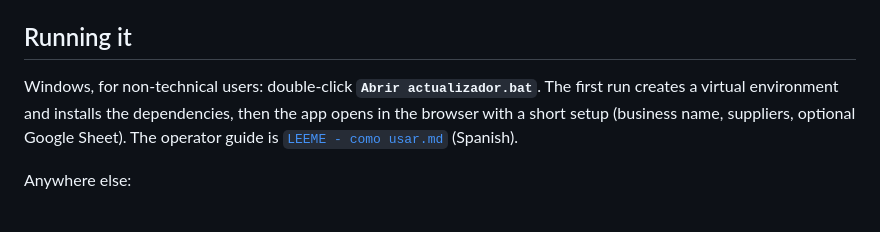
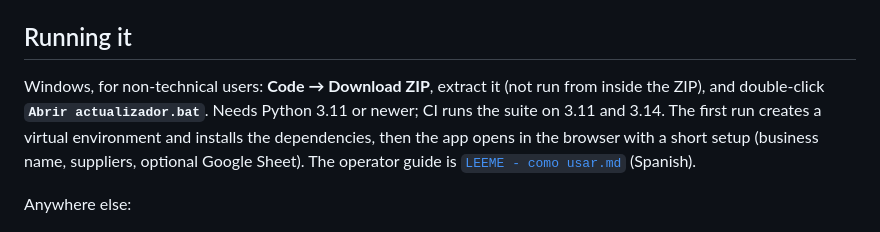
Before and after one commit to nicoftg7/cost-oo, a Markdown page: README.md, the part around the change. GitHub-like rendering.

```diff
--- a/README.md
+++ b/README.md
@@ -90,7 +90,9 @@ by themselves. [`tests/test_ejemplo.py`](tests/test_ejemplo.py) walks through th
 
 ## Running it
 
-Windows, for non-technical users: double-click **`Abrir actualizador.bat`**. The first run
+Windows, for non-technical users: **Code → Download ZIP**, extract it (not run from inside the
+ZIP), and double-click **`Abrir actualizador.bat`**. Needs Python 3.11 or newer; CI runs the
+suite on 3.11 and 3.14. The first run
 creates a virtual environment and installs the dependencies, then the app opens in the browser
 with a short setup (business name, suppliers, optional Google Sheet). The operator guide is
 [`LEEME - como usar.md`](LEEME%20-%20como%20usar.md) (Spanish).
```
Also changed, not shown: CHANGELOG.md (+17 -0 lines), LEEME - como usar.md (+10 -0 lines).
